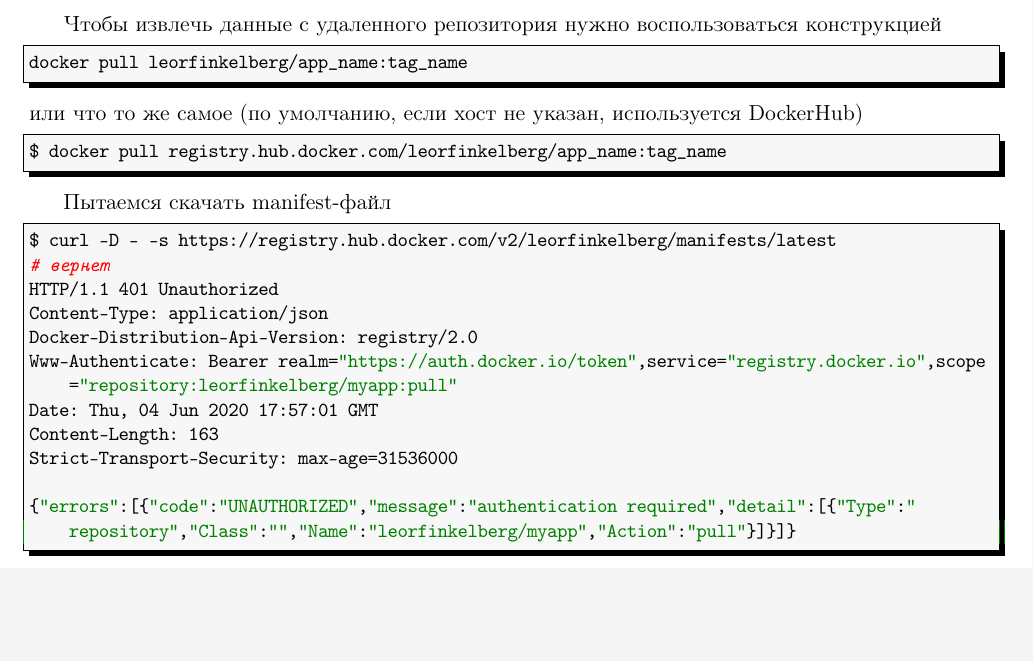
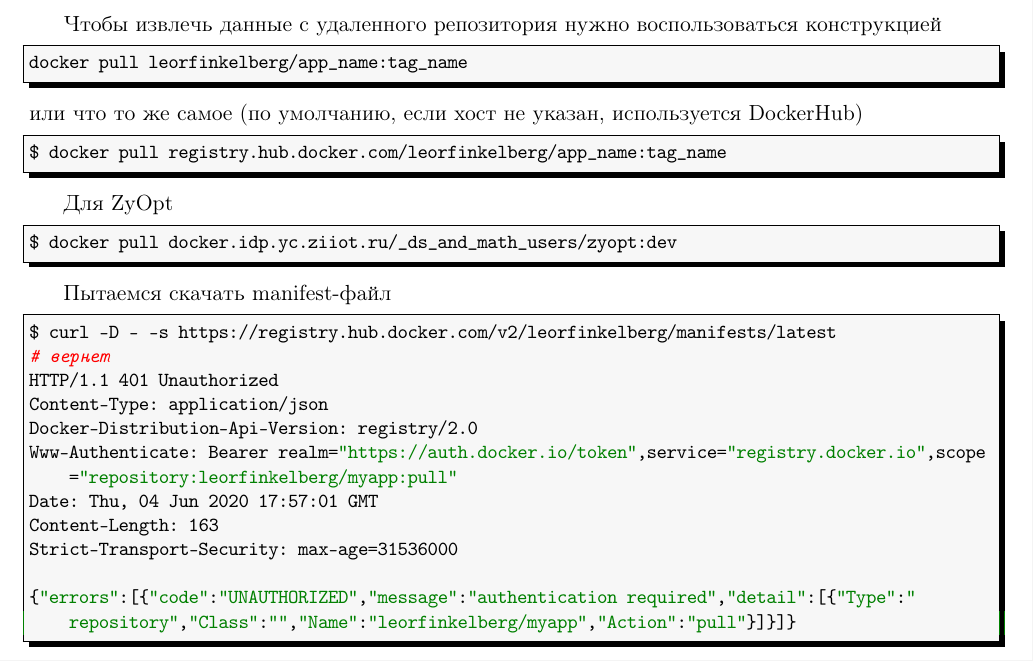
Before and after one commit to LeorFinkelberg/Cheat_sheet_Docker, a LaTeX document (cheat_sheet_docker.tex): part of page 7 of 37, cut so that both start at the same text, the shorter picture padded with empty space. Compiled offline with pdfLaTeX.

Commit message:
chore: add notes about 'docker pull'

```diff
--- a/cheat_sheet_docker.tex
+++ b/cheat_sheet_docker.tex
@@ -283,6 +283,14 @@
 numbers = none
 ]
 $ docker pull registry.hub.docker.com/leorfinkelberg/app_name:tag_name
+\end{lstlisting}
+
+Для ZyOpt
+\begin{lstlisting}[
+style = bash,
+numbers = none
+]
+$ docker pull docker.idp.yc.ziiot.ru/_ds_and_math_users/zyopt:dev
 \end{lstlisting}
 
 Пытаемся скачать manifest-файл
```
Also changed, not shown: cheat_sheet_docker.pdf.
